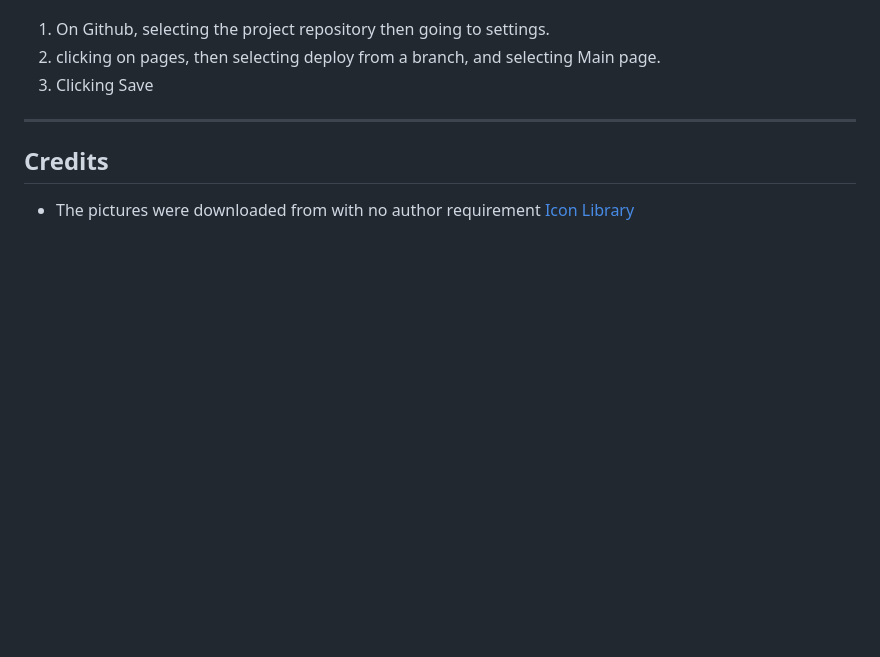
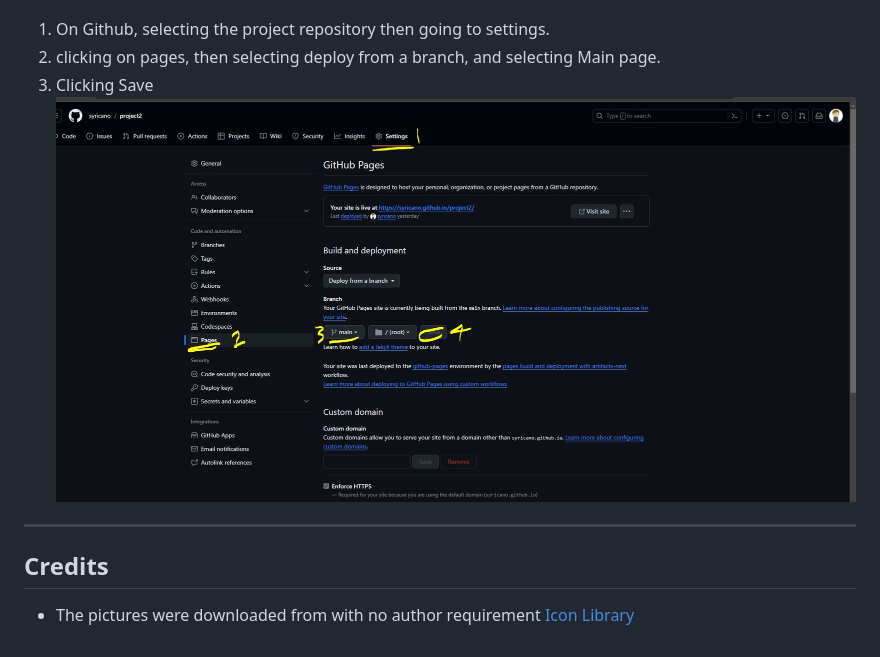
Before and after one commit to syricano/project2, a Markdown page: README.md, the part around the change. GitHub-like rendering; pictures changed too: assets/images/deployment.jpg (added); blank space fills up the shorter version.

Commit message:
:add deployment screenshot and add it to readme file

```diff
--- a/README.md
+++ b/README.md
@@ -112,7 +112,7 @@
  Deployment steps were done as the following:
  1. On Github, selecting the project repository then going to settings.
  2. clicking on pages, then selecting deploy from a branch, and selecting Main page.
- 3. Clicking Save
+ 3. Clicking Save ![Deployment screenshot](assets/images/deployment.jpg)
 
  ---
 
```
